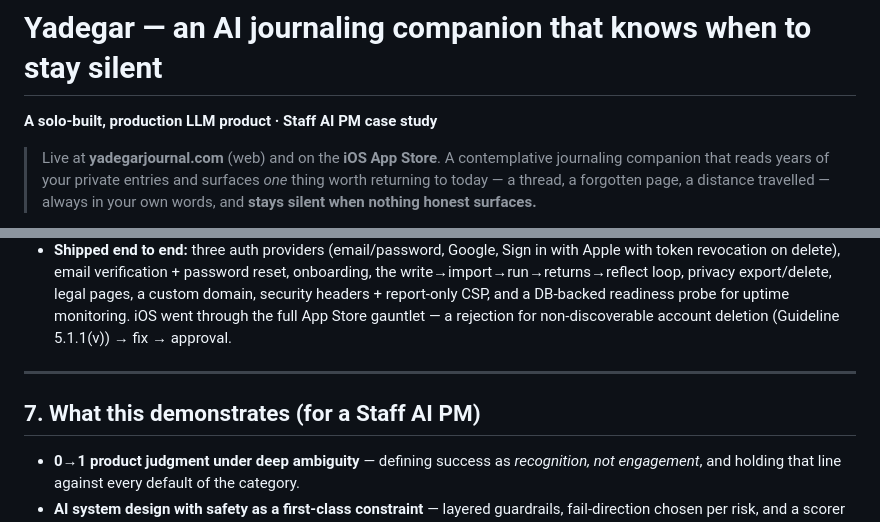
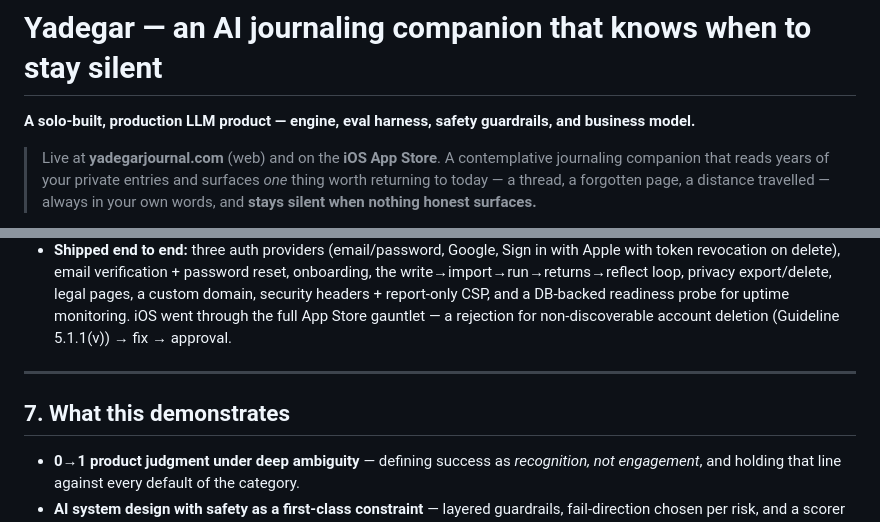
Before and after one commit to mahdis-rezaei/yadegar, a Markdown page: docs/CASE-STUDY.md, 2 parts joined by grey strips. Drawn GitHub-style.

```diff
--- a/docs/CASE-STUDY.md
+++ b/docs/CASE-STUDY.md
@@ -1,6 +1,6 @@
 # Yadegar — an AI journaling companion that knows when to stay silent
 
-**A solo-built, production LLM product · Staff AI PM case study**
+**A solo-built, production LLM product — engine, eval harness, safety guardrails, and business model.**
 
 > Live at **yadegarjournal.com** (web) and on the **iOS App Store**. A contemplative
 > journaling companion that reads years of your private entries and surfaces *one*
@@ -129,7 +129,7 @@ The monetization is drawn from one principle: **charge only for the one action w
 
 ---
 
-## 7. What this demonstrates (for a Staff AI PM)
+ ## 7. What this demonstrates
 
 - **0→1 product judgment under deep ambiguity** — defining success as *recognition, not engagement*, and holding that line against every default of the category.
 - **AI system design with safety as a first-class constraint** — layered guardrails, fail-direction chosen per risk, and a scorer deliberately kept blind to personalization to protect its calibration.
```
